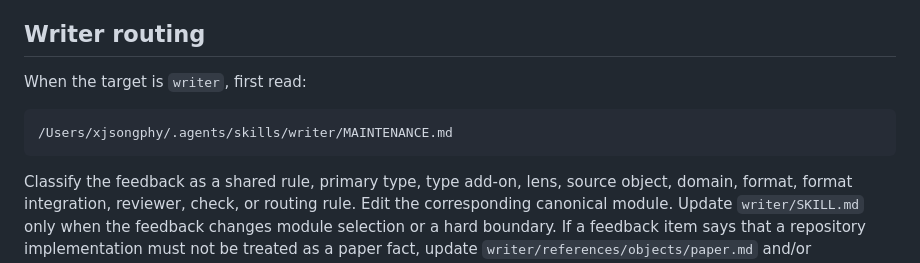
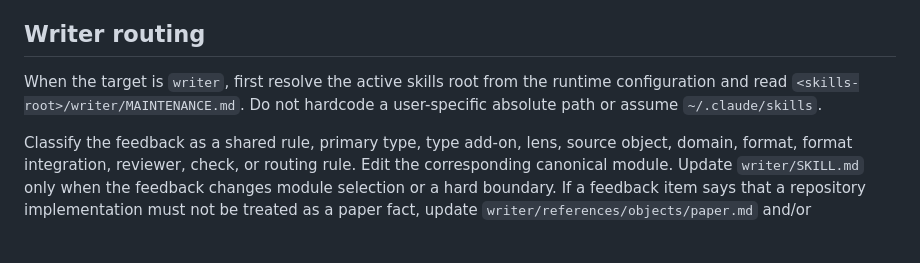
Before and after one commit to xjsongphy/skills, a Markdown page: update-skill/SKILL.md, the part around the change. Rendered like a GitHub page; blank space fills up the shorter version.

Commit message:
chore: align dependent skills with writer routing

````diff
--- a/update-skill/SKILL.md
+++ b/update-skill/SKILL.md
@@ -22,11 +22,9 @@ must contain a durable preference, rule, boundary, or workflow correction.
 
 ## Writer routing
 
-When the target is `writer`, first read:
-
-```
-/Users/xjsongphy/.agents/skills/writer/MAINTENANCE.md
-```
+When the target is `writer`, first resolve the active skills root from the
+runtime configuration and read `<skills-root>/writer/MAINTENANCE.md`. Do not
+hardcode a user-specific absolute path or assume `~/.claude/skills`.
 
 Classify the feedback as a shared rule, primary type, type add-on, lens,
 source object, domain, format, format integration, reviewer, check, or routing
````
Also changed, not shown: beamer/SKILL.md (+1 -1 lines), lecture-notes-enhancement/SKILL.md (+2 -2 lines).
